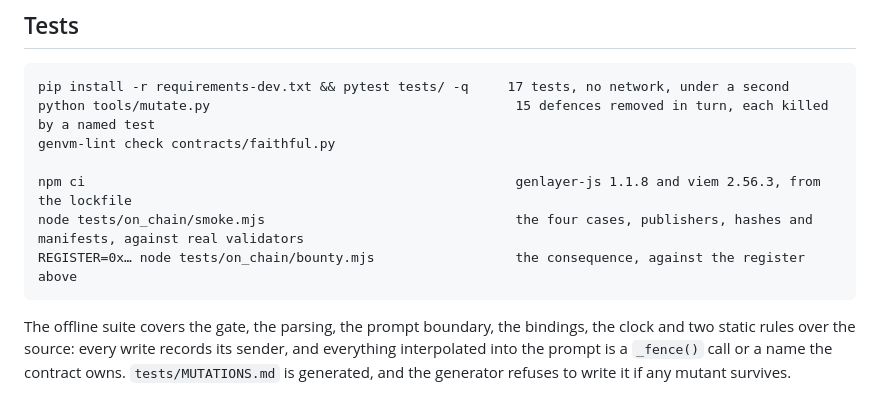
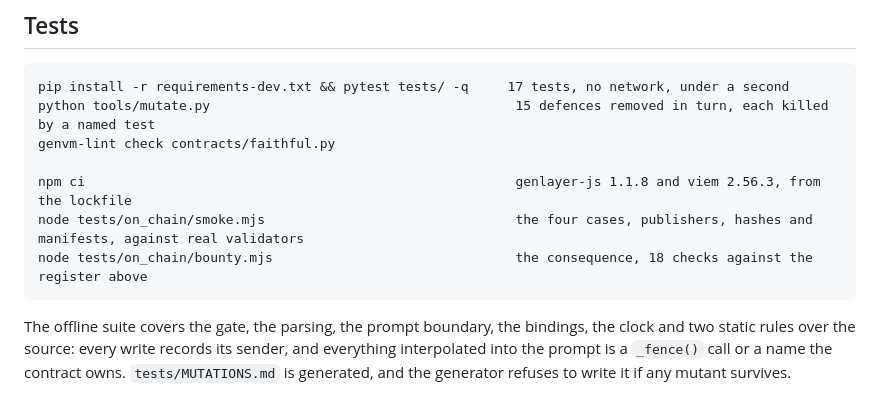
Before and after one commit to hossein6191/faithful, a Markdown page: README.md, the part around the change. GitHub-like rendering.

Commit message:
Tests: the bounty suite's count

````diff
--- a/README.md
+++ b/README.md
@@ -344,7 +344,7 @@ genvm-lint check contracts/faithful.py
 
 npm ci                                                       genlayer-js 1.1.8 and viem 2.56.3, from the lockfile
 node tests/on_chain/smoke.mjs                                the four cases, publishers, hashes and manifests, against real validators
-REGISTER=0x… node tests/on_chain/bounty.mjs                  the consequence, against the register above
+node tests/on_chain/bounty.mjs                               the consequence, 18 checks against the register above
 ```
 
 The offline suite covers the gate, the parsing, the prompt boundary, the
````
